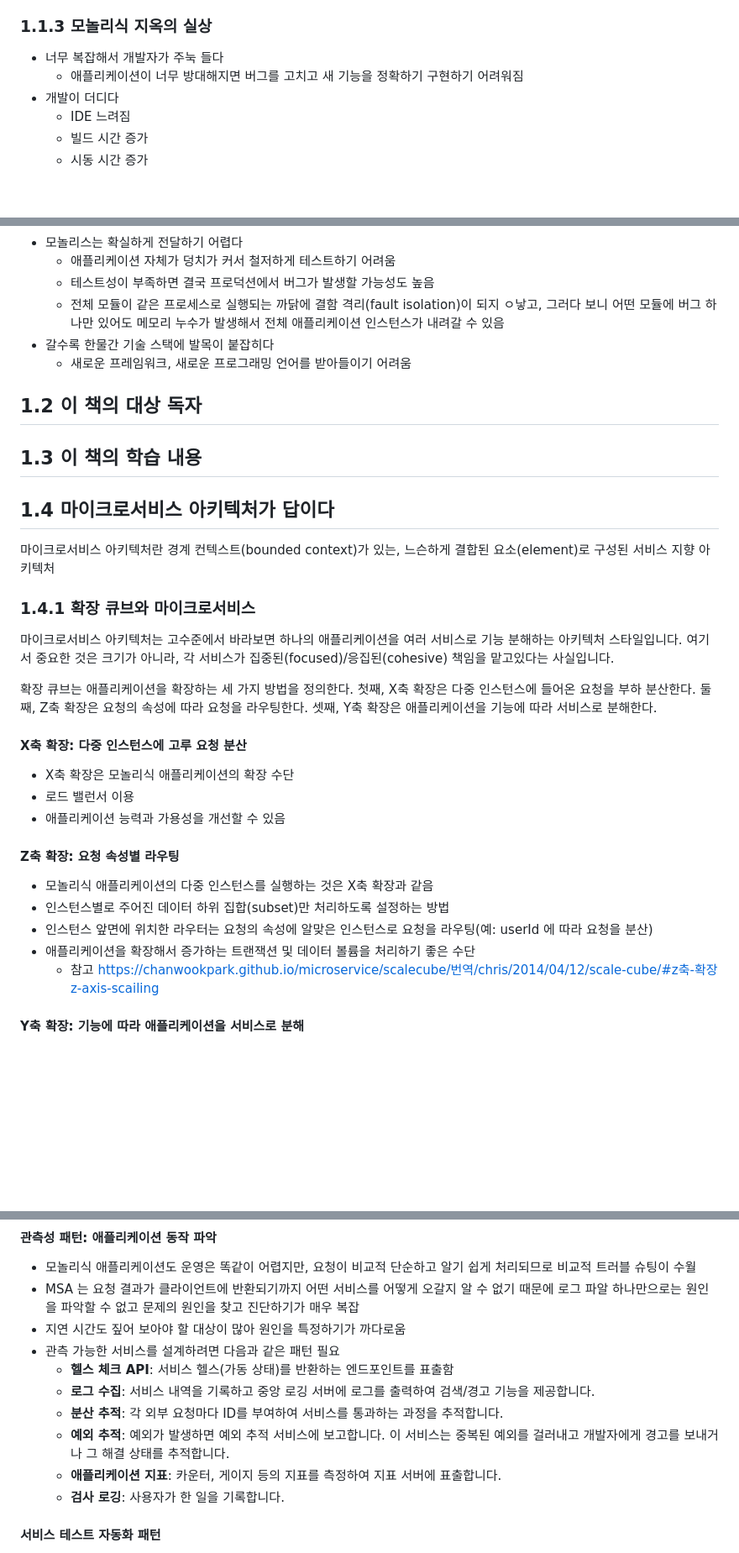
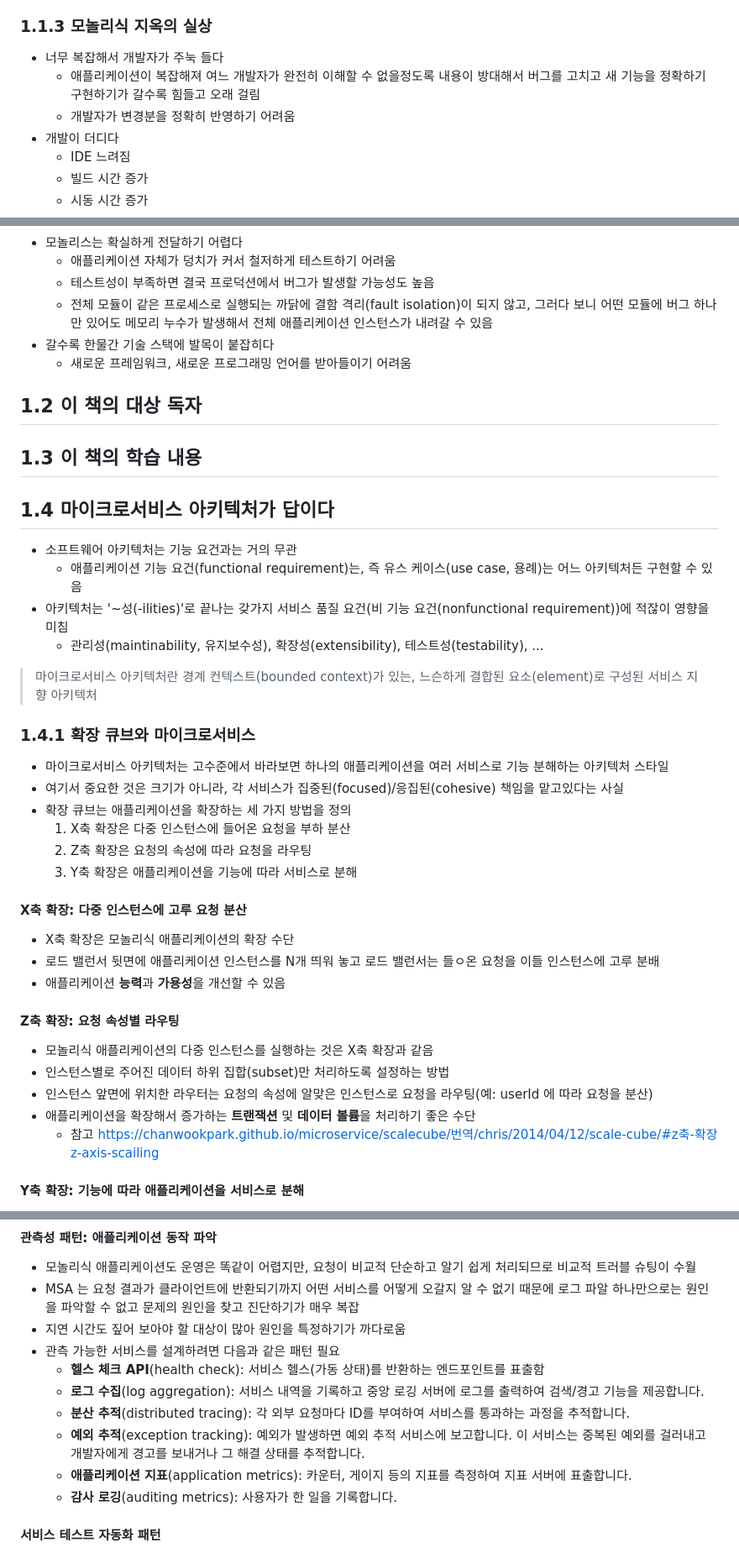
Before and after one commit to Cho-D-YoungRae/book-study, a Markdown page: books/마이크로서비스 패턴/chapter01.md, 3 parts joined by grey strips. Shown at 84% size. Rendered like a GitHub page; blank space fills up the shorter version.

Commit message:
마이크로서비스 패턴: 1

```diff
--- a/books/마이크로서비스 패턴/chapter01.md
+++ b/books/마이크로서비스 패턴/chapter01.md
@@ -17,7 +17,8 @@
 ### 1.1.3 모놀리식 지옥의 실상
 
 - 너무 복잡해서 개발자가 주눅 들다
-  - 애플리케이션이 너무 방대해지면 버그를 고치고 새 기능을 정확하기 구현하기 어려워짐
+  - 애플리케이션이 복잡해져 여느 개발자가 완전히 이해할 수 없을정도록 내용이 방대해서 버그를 고치고 새 기능을 정확하기 구현하기가 갈수록 힘들고 오래 걸림
+  - 개발자가 변경분을 정확히 반영하기 어려움
 - 개발이 더디다
   - IDE 느려짐
   - 빌드 시간 증가
@@ -36,7 +37,7 @@
 - 모놀리스는 확실하게 전달하기 어렵다
   - 애플리케이션 자체가 덩치가 커서 철저하게 테스트하기 어려움
   - 테스트성이 부족하면 결국 프로덕션에서 버그가 발생할 가능성도 높음
-  - 전체 모듈이 같은 프로세스로 실행되는 까닭에 결함 격리(fault isolation)이 되지 ㅇ낳고, 그러다 보니 어떤 모듈에 버그 하나만 있어도 메모리 누수가 발생해서 전체 애플리케이션 인스턴스가 내려갈 수 있음
+  - 전체 모듈이 같은 프로세스로 실행되는 까닭에 결함 격리(fault isolation)이 되지 않고, 그러다 보니 어떤 모듈에 버그 하나만 있어도 메모리 누수가 발생해서 전체 애플리케이션 인스턴스가 내려갈 수 있음
 - 갈수록 한물간 기술 스택에 발목이 붙잡히다
   - 새로운 프레임워크, 새로운 프로그래밍 언어를 받아들이기 어려움
 
@@ -46,26 +47,34 @@
 
 ## 1.4 마이크로서비스 아키텍처가 답이다
 
-마이크로서비스 아키텍처란 경계 컨텍스트(bounded context)가 있는, 느슨하게 결합된 요소(element)로 구성된 서비스 지향 아키텍처
+- 소프트웨어 아키텍처는 기능 요건과는 거의 무관
+  - 애플리케이션 기능 요건(functional requirement)는, 즉 유스 케이스(use case, 용례)는 어느 아키텍처든 구현할 수 있음
+- 아키텍처는 '~성(-ilities)'로 끝나는 갖가지 서비스 품질 요건(비 기능 요건(nonfunctional requirement))에 적잖이 영향을 미침
+  - 관리성(maintinability, 유지보수성), 확장성(extensibility), 테스트성(testability), ...
+
+> 마이크로서비스 아키텍처란 경계 컨텍스트(bounded context)가 있는, 느슨하게 결합된 요소(element)로 구성된 서비스 지향 아키텍처
 
 ### 1.4.1 확장 큐브와 마이크로서비스
 
-마이크로서비스 아키텍처는 고수준에서 바라보면 하나의 애플리케이션을 여러 서비스로 기능 분해하는 아키텍처 스타일입니다. 여기서 중요한 것은 크기가 아니라, 각 서비스가 집중된(focused)/응집된(cohesive) 책임을 맡고있다는 사실입니다.
-
-확장 큐브는 애플리케이션을 확장하는 세 가지 방법을 정의한다. 첫째, X축 확장은 다중 인스턴스에 들어온 요청을 부하 분산한다. 둘째, Z축 확장은 요청의 속성에 따라 요청을 라우팅한다. 셋째, Y축 확장은 애플리케이션을 기능에 따라 서비스로 분해한다.
+- 마이크로서비스 아키텍처는 고수준에서 바라보면 하나의 애플리케이션을 여러 서비스로 기능 분해하는 아키텍처 스타일
+- 여기서 중요한 것은 크기가 아니라, 각 서비스가 집중된(focused)/응집된(cohesive) 책임을 맡고있다는 사실
+- 확장 큐브는 애플리케이션을 확장하는 세 가지 방법을 정의
+  1. X축 확장은 다중 인스턴스에 들어온 요청을 부하 분산
+  2. Z축 확장은 요청의 속성에 따라 요청을 라우팅
+  3. Y축 확장은 애플리케이션을 기능에 따라 서비스로 분해
 
 #### X축 확장: 다중 인스턴스에 고루 요청 분산
 
 - X축 확장은 모놀리식 애플리케이션의 확장 수단
-- 로드 밸런서 이용
-- 애플리케이션 능력과 가용성을 개선할 수 있음
+- 로드 밸런서 뒷면에 애플리케이션 인스턴스를 N개 띄워 놓고 로드 밸런서는 들ㅇ온 요청을 이들 인스턴스에 고루 분배
+- 애플리케이션 **능력**과 **가용성**을 개선할 수 있음
 
 #### Z축 확장: 요청 속성별 라우팅
 
 - 모놀리식 애플리케이션의 다중 인스턴스를 실행하는 것은 X축 확장과 같음
 - 인스턴스별로 주어진 데이터 하위 집합(subset)만 처리하도록 설정하는 방법
 - 인스턴스 앞면에 위치한 라우터는 요청의 속성에 알맞은 인스턴스로 요청을 라우팅(예: userId 에 따라 요청을 분산)
-- 애플리케이션을 확장해서 증가하는 트랜잭션 및 데이터 볼륨을 처리하기 좋은 수단
+- 애플리케이션을 확장해서 증가하는 **트랜잭션** 및 **데이터 볼륨**을 처리하기 좋은 수단
   - 참고 <https://chanwookpark.github.io/microservice/scalecube/번역/chris/2014/04/12/scale-cube/#z축-확장z-axis-scailing>
 
 #### Y축 확장: 기능에 따라 애플리케이션을 서비스로 분해
@@ -254,12 +263,12 @@ MSA 패턴 언어는 마이크로서비스를 중심으로 서로 관련된 소
 - MSA 는 요청 결과가 클라이언트에 반환되기까지 어떤 서비스를 어떻게 오갈지 알 수 없기 때문에 로그 파알 하나만으로는 원인을 파악할 수 없고 문제의 원인을 찾고 진단하기가 매우 복잡
 - 지연 시간도 짚어 보아야 할 대상이 많아 원인을 특정하기가 까다로움
 - 관측 가능한 서비스를 설계하려면 다음과 같은 패턴 필요
-  - **헬스 체크 API**: 서비스 헬스(가동 상태)를 반환하는 엔드포인트를 표출함
-  - **로그 수집**: 서비스 내역을 기록하고 중앙 로깅 서버에 로그를 출력하여 검색/경고 기능을 제공합니다.
-  - **분산 추적**: 각 외부 요청마다 ID를 부여하여 서비스를 통과하는 과정을 추적합니다.
-  - **예외 추적**: 예외가 발생하면 예외 추적 서비스에 보고합니다. 이 서비스는 중복된 예외를 걸러내고 개발자에게 경고를 보내거나 그 해결 상태를 추적합니다.
-  - **애플리케이션 지표**: 카운터, 게이지 등의 지표를 측정하여 지표 서버에 표출합니다.
-  - **검사 로깅**: 사용자가 한 일을 기록합니다.
+  - **헬스 체크 API**(health check): 서비스 헬스(가동 상태)를 반환하는 엔드포인트를 표출함
+  - **로그 수집**(log aggregation): 서비스 내역을 기록하고 중앙 로깅 서버에 로그를 출력하여 검색/경고 기능을 제공합니다.
+  - **분산 추적**(distributed tracing): 각 외부 요청마다 ID를 부여하여 서비스를 통과하는 과정을 추적합니다.
+  - **예외 추적**(exception tracking): 예외가 발생하면 예외 추적 서비스에 보고합니다. 이 서비스는 중복된 예외를 걸러내고 개발자에게 경고를 보내거나 그 해결 상태를 추적합니다.
+  - **애플리케이션 지표**(application metrics): 카운터, 게이지 등의 지표를 측정하여 지표 서버에 표출합니다.
+  - **감사 로깅**(auditing metrics): 사용자가 한 일을 기록합니다.
 
 #### 서비스 테스트 자동화 패턴
 
```
Also changed, not shown: other parts of books/마이크로서비스 패턴/chapter01.md (+1 -1 lines).
